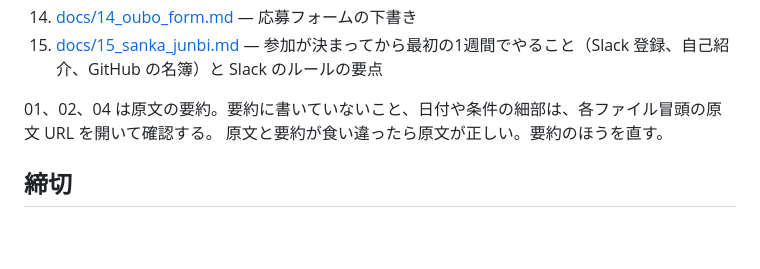
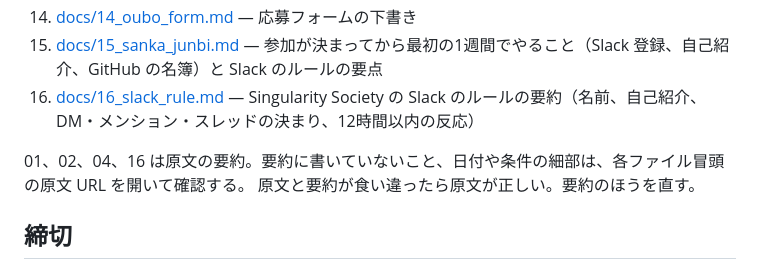
Before and after one commit to koshihara-pharm/boot_camp, a Markdown page: CLAUDE.md, the part around the change. GitHub-like rendering; blank space fills up the shorter version.

Commit message:
Save a summary of the Singularity Society Slack rules
Co-Authored-By: Claude Opus 5.5 <noreply@anthropic.com>

```diff
--- a/CLAUDE.md
+++ b/CLAUDE.md
@@ -32,8 +32,9 @@
 13. [docs/13_kaigai_kufuu.md](docs/13_kaigai_kufuu.md) — 海外の、子どもに薬を飲ませる工夫（日本にないもの）と、このアプリへの取り入れ案
 14. [docs/14_oubo_form.md](docs/14_oubo_form.md) — 応募フォームの下書き
 15. [docs/15_sanka_junbi.md](docs/15_sanka_junbi.md) — 参加が決まってから最初の1週間でやること（Slack 登録、自己紹介、GitHub の名簿）と Slack のルールの要点
+16. [docs/16_slack_rule.md](docs/16_slack_rule.md) — Singularity Society の Slack のルールの要約（名前、自己紹介、DM・メンション・スレッドの決まり、12時間以内の反応）
 
-01、02、04 は原文の要約。要約に書いていないこと、日付や条件の細部は、各ファイル冒頭の原文 URL を開いて確認する。
+01、02、04、16 は原文の要約。要約に書いていないこと、日付や条件の細部は、各ファイル冒頭の原文 URL を開いて確認する。
 原文と要約が食い違ったら原文が正しい。要約のほうを直す。
 
 ## 締切
```
Also changed, not shown: docs/15_sanka_junbi.md (+2 -0 lines), docs/16_slack_rule.md (added, +77 -0 lines).
